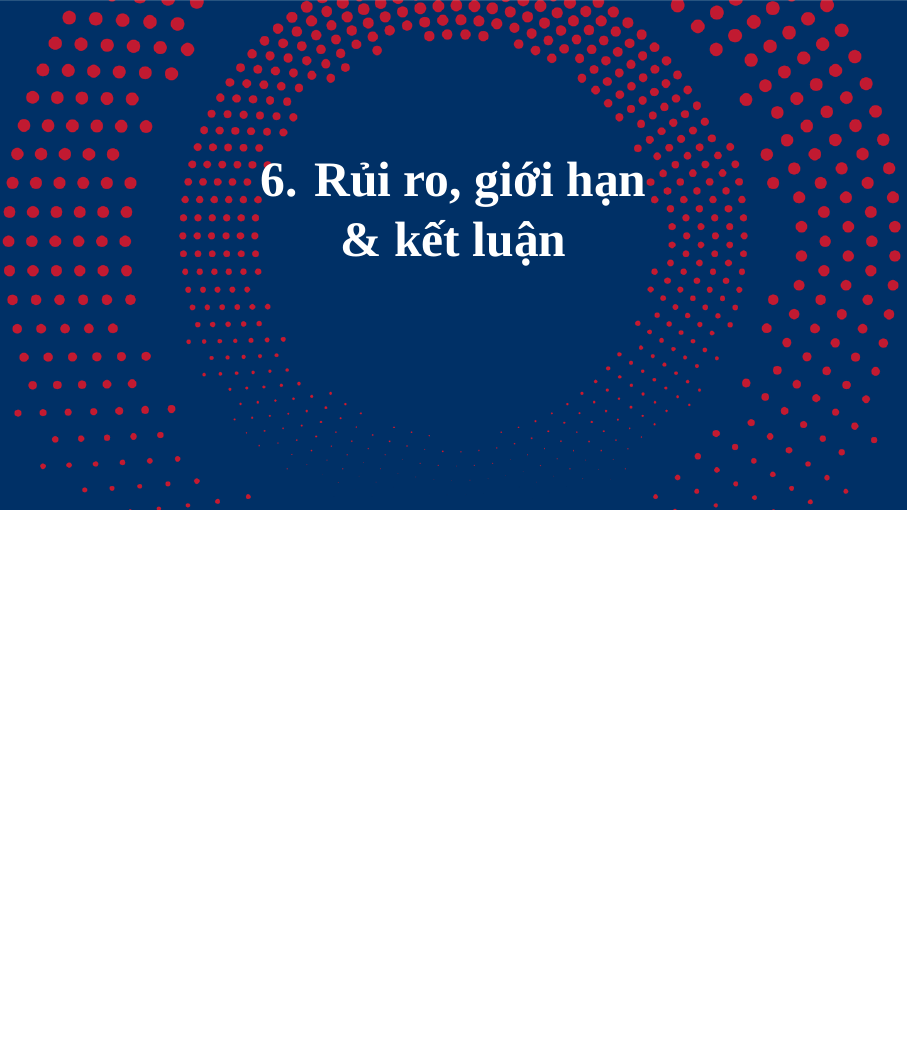
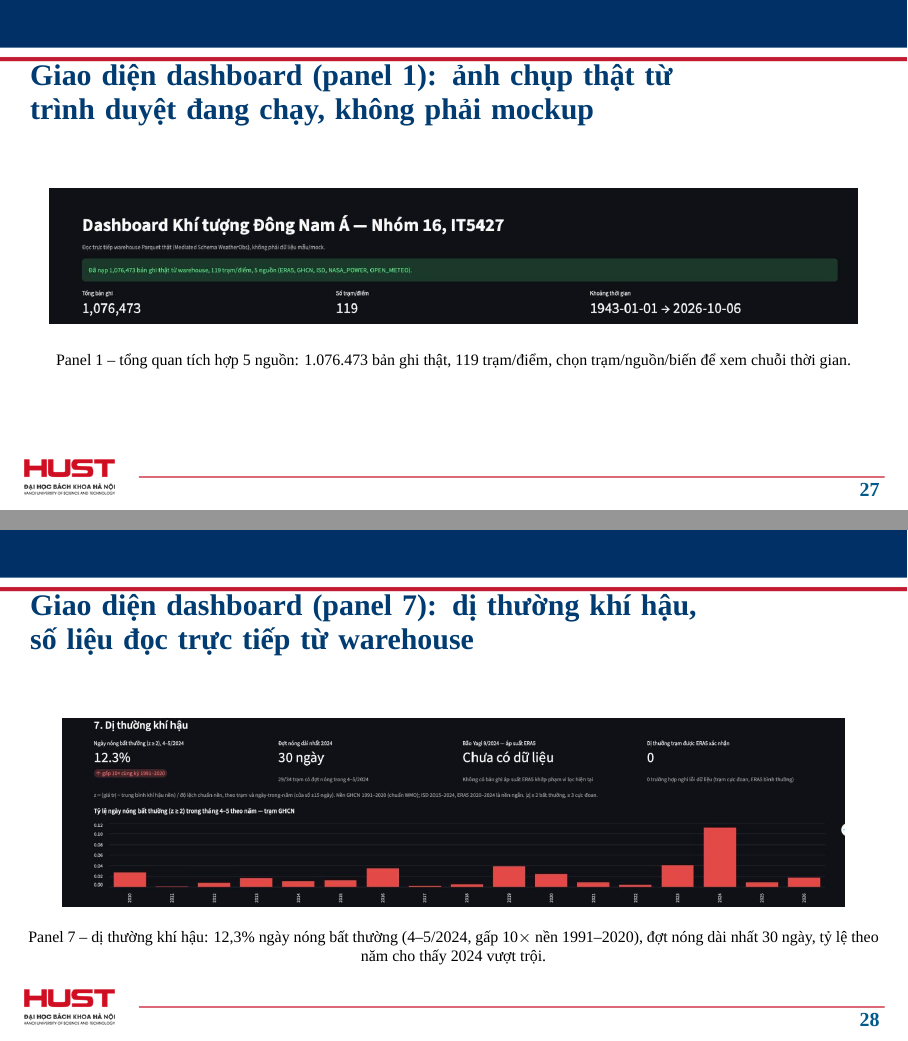
Before and after one commit to TatcataiTTN/IT5427-Nhom16-TichHopKhiTuong, LaTeX slides (slides/final-defense.tex): page 27 of 30 before the commit and pages 27 and 28 of 32 after it, the two joined at a grey line, the shorter picture padded with empty space. Compiled offline with XeLaTeX; a missing font is replaced by an installed copy or a similar font.

Commit message:
Them anh chup that giao dien dashboard (UX-UI) vao slide bao ve, sua bug hien thi None o panel di thuong khi hau
Chay Streamlit dashboard that, chup 2 panel qua trinh duyet that: (1) tong quan tich hop 5 nguon
(1.076.473 ban ghi, 119 tram/diem), (2) di thuong khi hau (12,3% ngay nong bat thuong, dot nong dai
nhat 30 ngay). Crop anh, bo phan khong can thiet, chen vao 2 frame moi trong slides/final-defense.tex
ngay sau frame bang 10 panel - thay cho mo ta suong, co bang chung anh chup that tu he thong dang
chay, khong phai mockup.

Phat hien va sua nhan tien: dashboard/app.py hien "None hPa" khi khong co ban ghi ap suat ERA5 khop
pham vi loc (bao Yagi 9/2024, mien Bac VN) - doi thanh thong bao "Chua co du lieu" ro rang thay vi
lo gia tri None cua Python ra giao dien.

Bien dich lai xelatex 2 lan, xac nhan khong co loi/tham chieu treo, isolate qua git stash de xac nhan
cac overfull vbox con lai deu co san tu truoc, khong phai do thay doi nay gay ra. 31 -> 32 trang.
pytest tests/ -q -m "not slow": 76 passed.

Claude-Session: https://claude.ai/code/session_018LH2aVHYxx3UTAGXw5rApX

```diff
--- a/slides/final-defense.tex
+++ b/slides/final-defense.tex
@@ -508,6 +508,22 @@ Panel & Nội dung thật \\
 Đã verify thật bằng trình duyệt: cả 10 panel render đúng, 0 lỗi. Có cache bảng theo ngày: đổi ngày/trạm \textasciitilde 0,6\,s.
 \end{frame}
 
+\begin{frame}{Giao diện dashboard (panel 1): ảnh chụp thật từ trình duyệt đang chạy, không phải mockup}
+\centering
+\includegraphics[width=0.95\textwidth]{dashboard_overview.png}
+
+\vspace{0.4cm}
+\scriptsize Panel 1 -- tổng quan tích hợp 5 nguồn: 1.076.473 bản ghi thật, 119 trạm/điểm, chọn trạm/nguồn/biến để xem chuỗi thời gian.
+\end{frame}
+
+\begin{frame}{Giao diện dashboard (panel 7): dị thường khí hậu, số liệu đọc trực tiếp từ warehouse}
+\centering
+\includegraphics[width=0.92\textwidth]{dashboard_anomaly.png}
+
+\vspace{0.3cm}
+\scriptsize Panel 7 -- dị thường khí hậu: 12,3\% ngày nóng bất thường (4--5/2024, gấp 10$\times$ nền 1991--2020), đợt nóng dài nhất 30 ngày, tỷ lệ theo năm cho thấy 2024 vượt trội.
+\end{frame}
+
 %=============================================================
 \section{Rủi ro, giới hạn \& kết luận}
 %=============================================================
```
Also changed, not shown: slides/final-defense.pdf, slides/images/dashboard_anomaly.png (added), slides/images/dashboard_overview.png (added), 1 other file.
